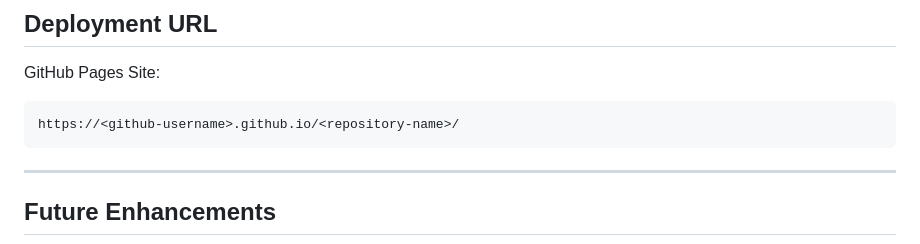
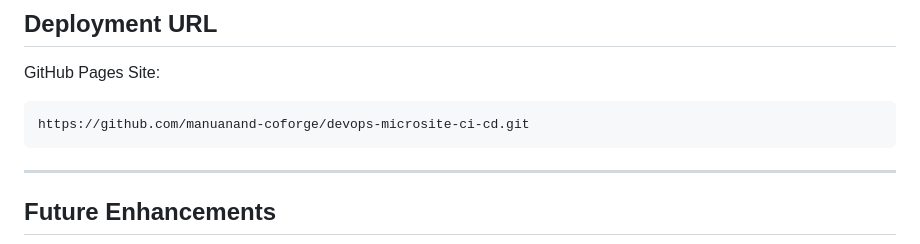
Before and after one commit to manuanand-coforge/devops-microsite-ci-cd, a Markdown page: README.md, the part around the change. Rendered like a GitHub page.

Commit message:
Update README with project overview and details

````diff
--- a/README.md
+++ b/README.md
@@ -283,7 +283,7 @@ The following evidence demonstrates successful CI/CD implementation:
 GitHub Pages Site:
 
 ```text
-https://<github-username>.github.io/<repository-name>/
+https://github.com/manuanand-coforge/devops-microsite-ci-cd.git
 ```
 
 ---
````
